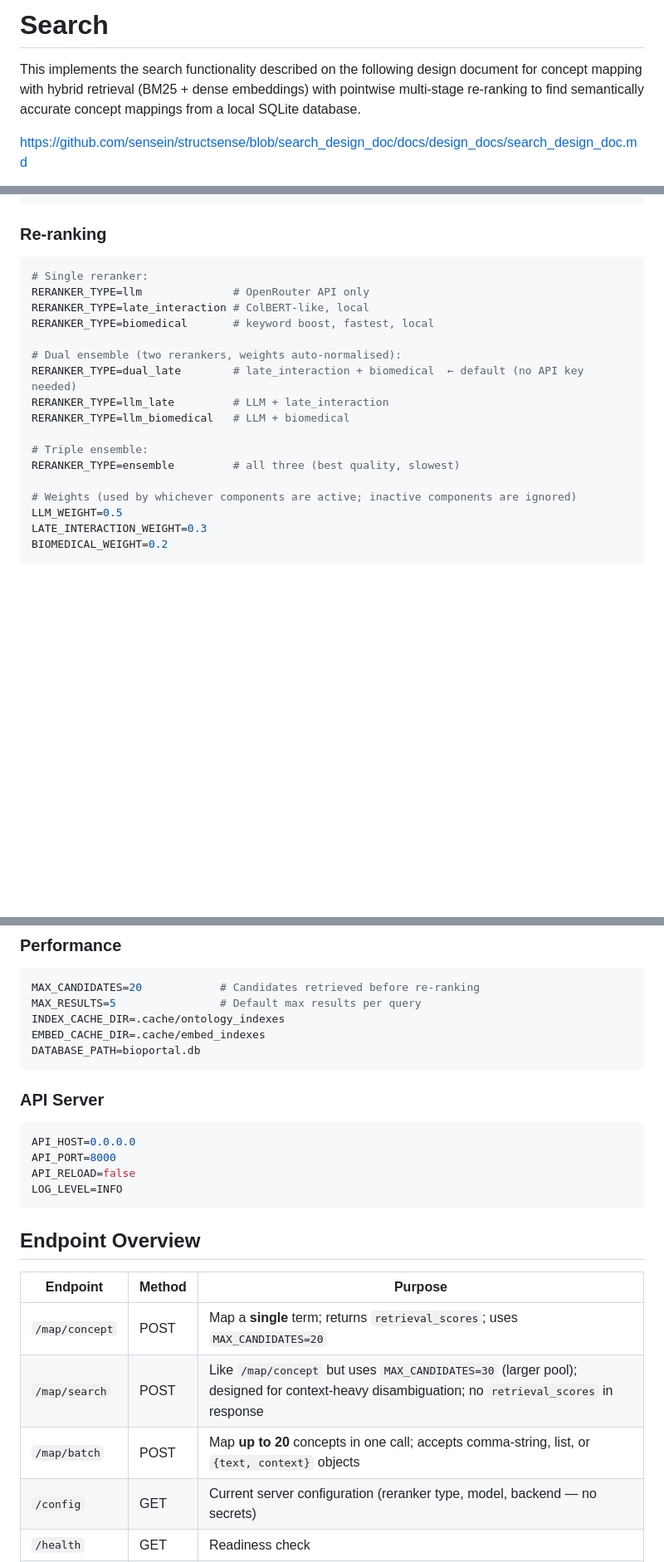
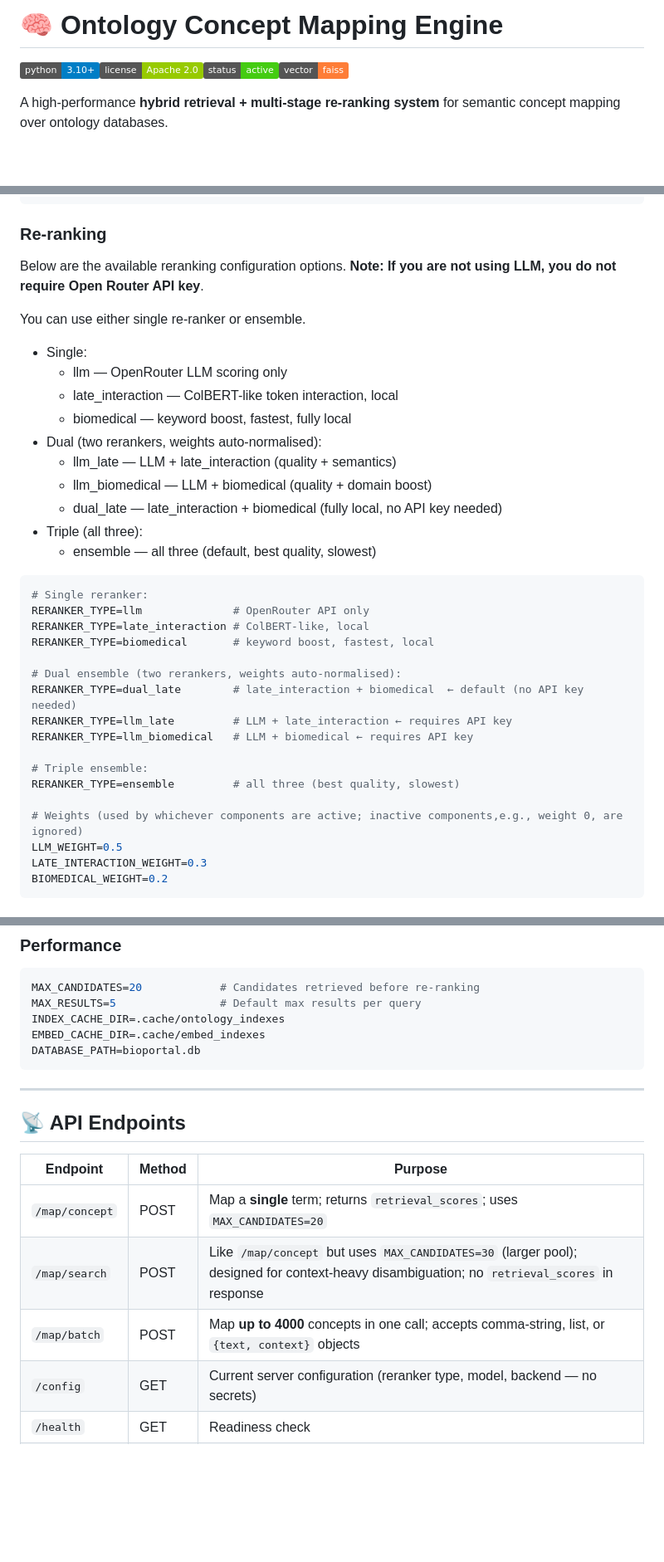
Before and after one commit to sensein/search_hybrid, a Markdown page: readme.md, 3 parts joined by grey strips. Shown at 83% size. Drawn GitHub-style; badges without logos; blank space fills up the shorter version.

````diff
--- a/readme.md
+++ b/readme.md
@@ -1,6 +1,6 @@
-# Search
+# 🧠 Ontology Concept Mapping Engine
 
-This implements the search functionality described on the following design document for concept mapping with hybrid retrieval (BM25 + dense embeddings) with pointwise multi-stage re-ranking to find semantically accurate concept mappings from a local SQLite database.
+![Python](https://img.shields.io/badge/python-3.10+-blue)![License](https://img.shields.io/badge/license-Apache%202.0-green)![Status](https://img.shields.io/badge/status-active-success)![Backend](https://img.shields.io/badge/vector-faiss-orange)
 
-[https://github.com/sensein/structsense/blob/search_design_doc/docs/design_docs/search_design_doc.md](https://github.com/sensein/structsense/blob/search_design_doc/docs/design_docs/search_design_doc.md)
+A high-performance **hybrid retrieval + multi-stage re-ranking system** for semantic concept mapping over ontology databases.
 
@@ -69,6 +139,20 @@ CHROMA_DB_PATH=.cache/chroma_db        # Only used when VECTOR_BACKEND=chroma
 ```
 
 ### Re-ranking
+Below are the available reranking configuration options. **Note: If you are not using LLM, you do not require Open Router API key**.
+
+You can use either single re-ranker or ensemble.
+- Single:
+  - llm              — OpenRouter LLM scoring only
+  - late_interaction — ColBERT-like token interaction, local
+  - biomedical       — keyword boost, fastest, fully local
+- Dual (two rerankers, weights auto-normalised):
+  - llm_late         — LLM + late_interaction  (quality + semantics)
+  - llm_biomedical   — LLM + biomedical        (quality + domain boost)
+  - dual_late        — late_interaction + biomedical  (fully local, no API key needed)
+- Triple (all three):
+  - ensemble         — all three (default, best quality, slowest)
+
 ```bash
 # Single reranker:
 RERANKER_TYPE=llm              # OpenRouter API only
@@ -77,13 +161,13 @@ RERANKER_TYPE=biomedical       # keyword boost, fastest, local
 
 # Dual ensemble (two rerankers, weights auto-normalised):
 RERANKER_TYPE=dual_late        # late_interaction + biomedical  ← default (no API key needed)
-RERANKER_TYPE=llm_late         # LLM + late_interaction
-RERANKER_TYPE=llm_biomedical   # LLM + biomedical
+RERANKER_TYPE=llm_late         # LLM + late_interaction ← requires API key
+RERANKER_TYPE=llm_biomedical   # LLM + biomedical ← requires API key
 
 # Triple ensemble:
 RERANKER_TYPE=ensemble         # all three (best quality, slowest)
 
-# Weights (used by whichever components are active; inactive components are ignored)
+# Weights (used by whichever components are active; inactive components,e.g., weight 0, are ignored)
 LLM_WEIGHT=0.5
 LATE_INTERACTION_WEIGHT=0.3
 BIOMEDICAL_WEIGHT=0.2
@@ -114,21 +198,16 @@ EMBED_CACHE_DIR=.cache/embed_indexes
 DATABASE_PATH=bioportal.db
 ```
 
-### API Server
-```bash
-API_HOST=0.0.0.0
-API_PORT=8000
-API_RELOAD=false
-LOG_LEVEL=INFO
-```
+---
 
-## Endpoint Overview
+## 📡 API Endpoints
+
 
 | Endpoint | Method | Purpose |
 |----------|--------|---------|
 | `/map/concept` | POST | Map a **single** term; returns `retrieval_scores`; uses `MAX_CANDIDATES=20` |
 | `/map/search` | POST | Like `/map/concept` but uses `MAX_CANDIDATES=30` (larger pool); designed for context-heavy disambiguation; no `retrieval_scores` in response |
-| `/map/batch` | POST | Map **up to 20** concepts in one call; accepts comma-string, list, or `{text, context}` objects |
+| `/map/batch` | POST | Map **up to 4000** concepts in one call; accepts comma-string, list, or `{text, context}` objects |
 | `/config` | GET | Current server configuration (reranker type, model, backend — no secrets) |
 | `/health` | GET | Readiness check |
 | `/stats` | GET | DB + index statistics |
````
Also changed, not shown: other parts of readme.md (+95 -11 lines).
